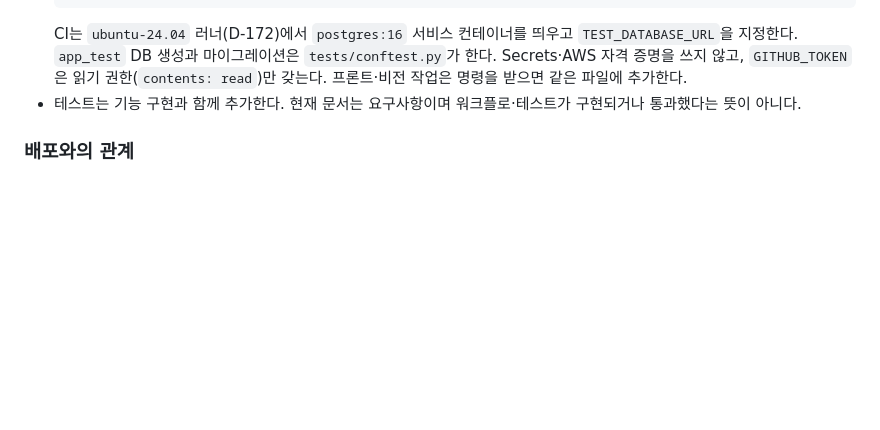
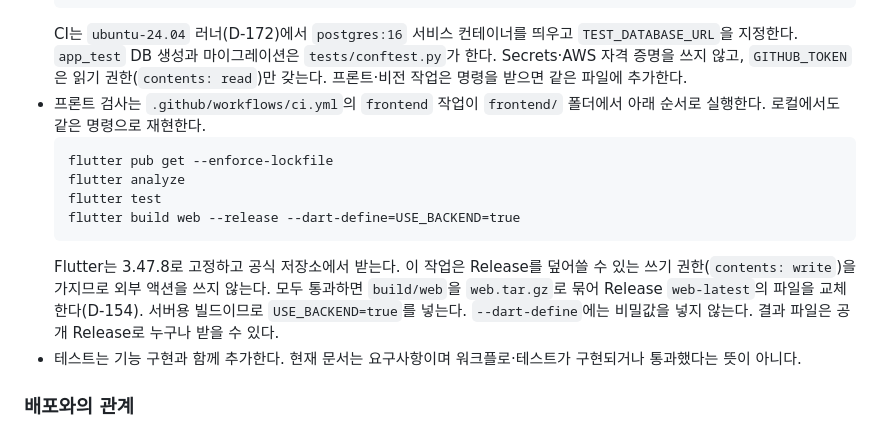
Before and after one commit to lG1l/parking_lot_detection, a Markdown page: docs/design/10-dev-guide.md, the part around the change. GitHub-like rendering; blank space fills up the shorter version.

````diff
--- a/docs/design/10-dev-guide.md
+++ b/docs/design/10-dev-guide.md
@@ -187,6 +187,14 @@ uvicorn에 `--host 0.0.0.0`을 붙이지 않는다. 기본값 `127.0.0.1`은 내
   uv run pytest
   ```
   CI는 `ubuntu-24.04` 러너(D-172)에서 `postgres:16` 서비스 컨테이너를 띄우고 `TEST_DATABASE_URL`을 지정한다. `app_test` DB 생성과 마이그레이션은 `tests/conftest.py`가 한다. Secrets·AWS 자격 증명을 쓰지 않고, `GITHUB_TOKEN`은 읽기 권한(`contents: read`)만 갖는다. 프론트·비전 작업은 명령을 받으면 같은 파일에 추가한다.
+- 프론트 검사는 `.github/workflows/ci.yml`의 `frontend` 작업이 `frontend/` 폴더에서 아래 순서로 실행한다. 로컬에서도 같은 명령으로 재현한다.
+  ```
+  flutter pub get --enforce-lockfile
+  flutter analyze
+  flutter test
+  flutter build web --release --dart-define=USE_BACKEND=true
+  ```
+  Flutter는 3.47.8로 고정하고 공식 저장소에서 받는다. 이 작업은 Release를 덮어쓸 수 있는 쓰기 권한(`contents: write`)을 가지므로 외부 액션을 쓰지 않는다. 모두 통과하면 `build/web`을 `web.tar.gz`로 묶어 Release `web-latest`의 파일을 교체한다(D-154). 서버용 빌드이므로 `USE_BACKEND=true`를 넣는다. `--dart-define`에는 비밀값을 넣지 않는다. 결과 파일은 공개 Release로 누구나 받을 수 있다.
 - 테스트는 기능 구현과 함께 추가한다. 현재 문서는 요구사항이며 워크플로·테스트가 구현되거나 통과했다는 뜻이 아니다.
 
 ### 배포와의 관계
````
Also changed, not shown: README.md (+3 -3 lines).
